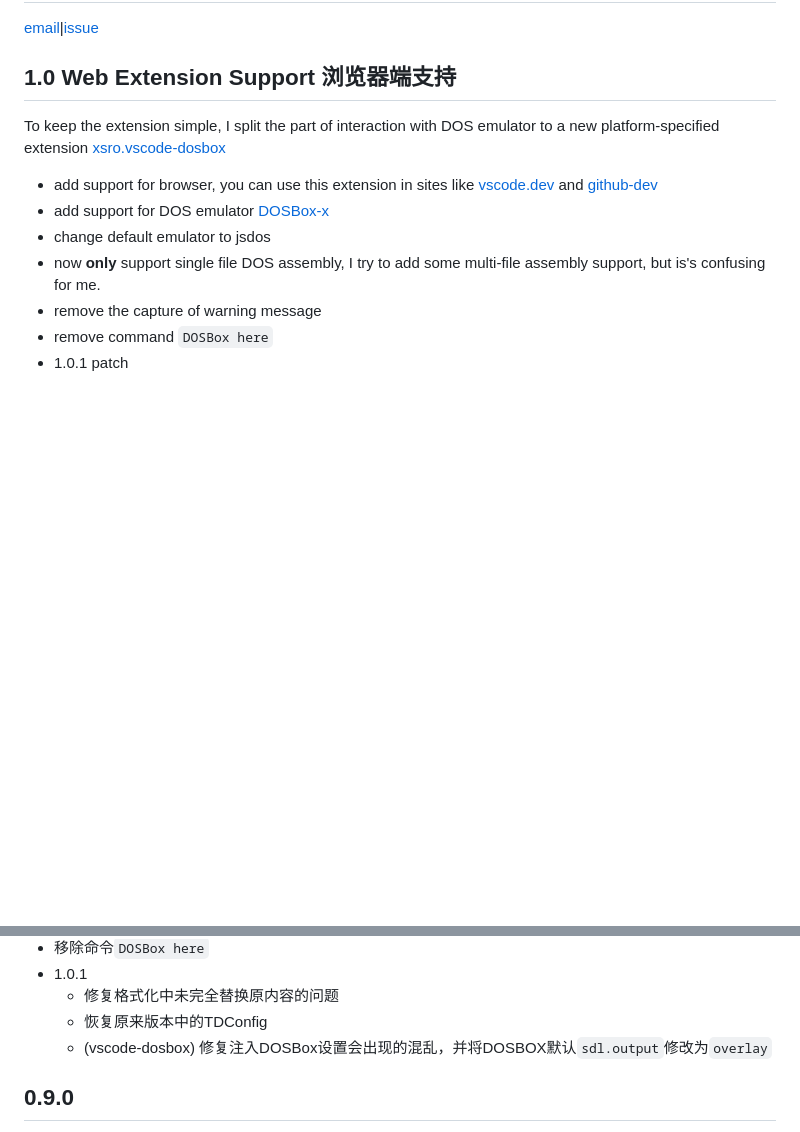
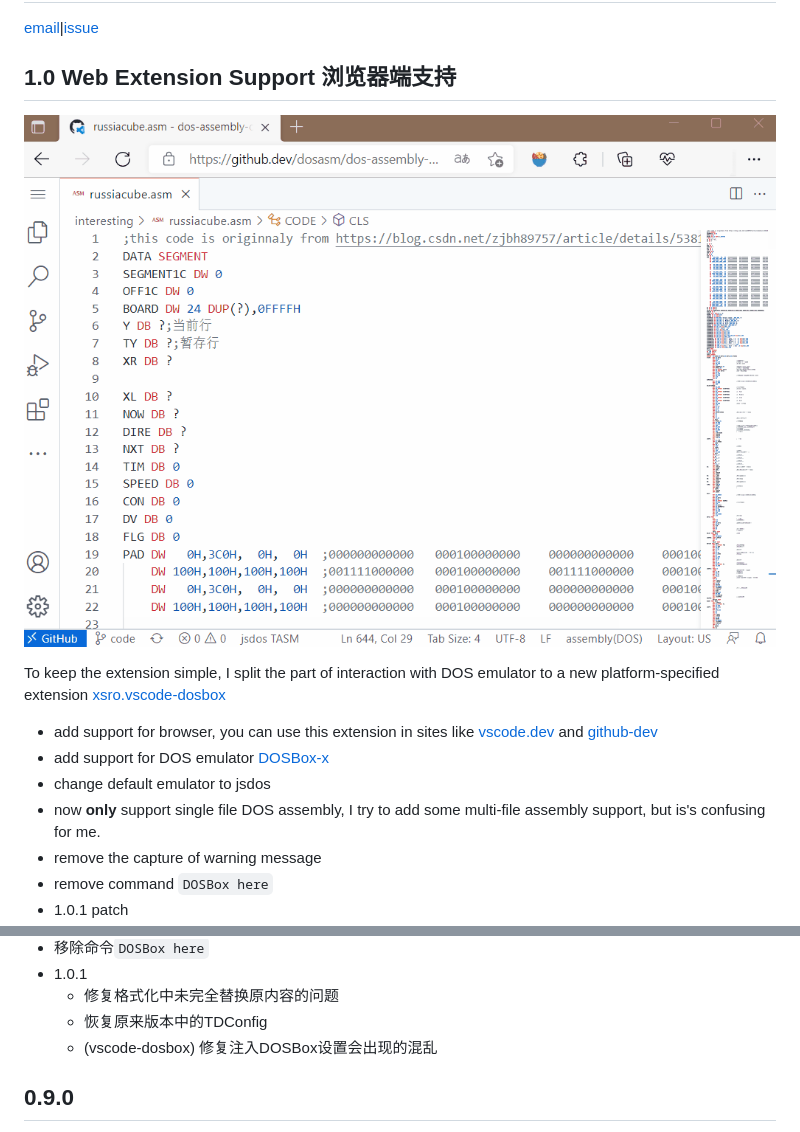
Before and after one commit to dosasm/masm-tasm, a Markdown page: CHANGELOG.md, 2 parts joined by grey strips. GitHub-like rendering; pictures changed too: pics/demo_web-russiacube.gif (added); blank space fills up the shorter version.

Commit message:
💄 add demo as web extension

```diff
--- a/CHANGELOG.md
+++ b/CHANGELOG.md
@@ -3,6 +3,8 @@
 [email](mailto:xsro@foxmail.com?subject=VSCode_Extension(xsro.masm-tasm)_report&body=hello)|[issue](https://github.com/dosasm/masm-tasm/issues)
 
 ## 1.0 Web Extension Support 浏览器端支持
+
+![web extension Demo](pics/demo_web-russiacube.gif)
 
 To keep the extension simple, I split the part of interaction with DOS emulator to a new
 platform-specified extension [xsro.vscode-dosbox][vscode-dosbox]
@@ -31,7 +33,7 @@ platform-specified extension [xsro.vscode-dosbox][vscode-dosbox]
 - 1.0.1
   - 修复格式化中未完全替换原内容的问题
   - 恢复原来版本中的TDConfig
-  - (vscode-dosbox) 修复注入DOSBox设置会出现的混乱，并将DOSBOX默认`sdl.output`修改为`overlay`
+  - (vscode-dosbox) 修复注入DOSBox设置会出现的混乱
 
 [vscode-dosbox]: https://marketplace.visualstudio.com/items?itemName=xsro.vscode-dosbox "VSCode DOSBox"
 [dosbox-x]: https://www.dosbox-x.com "DOSBox-x"
```
